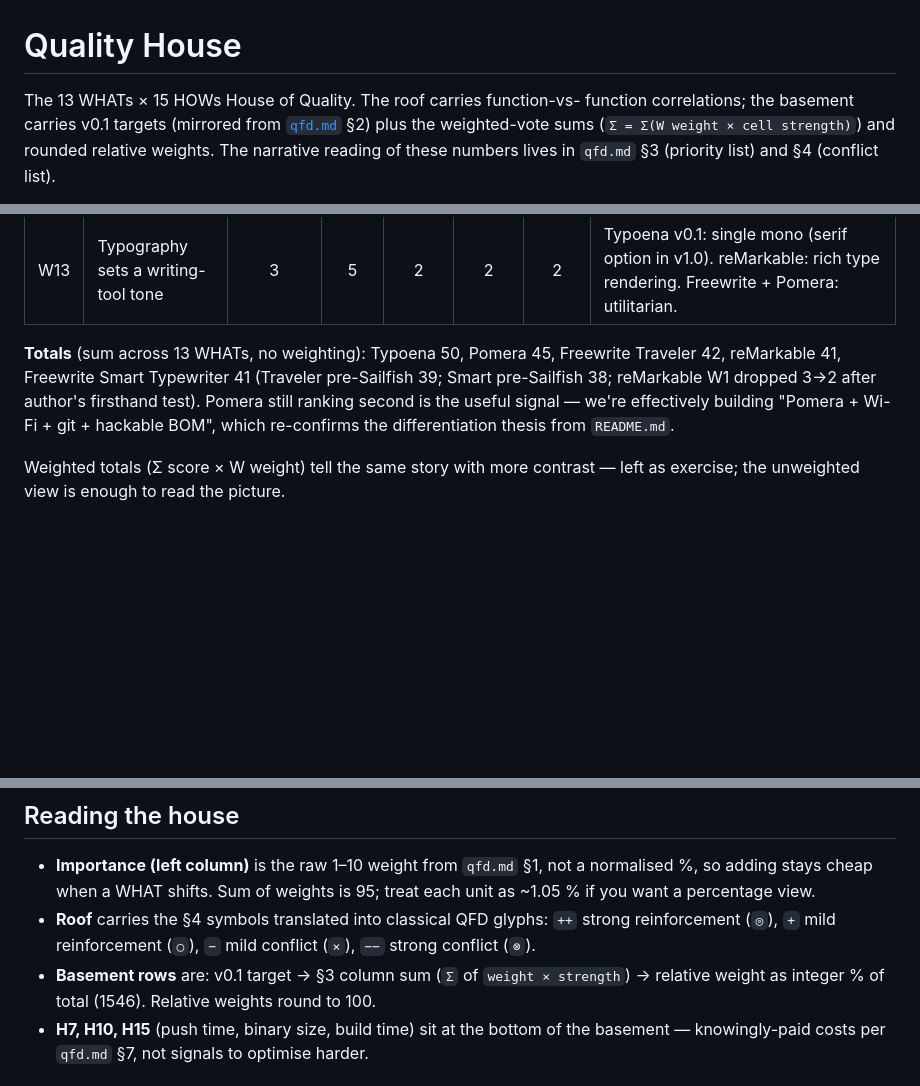
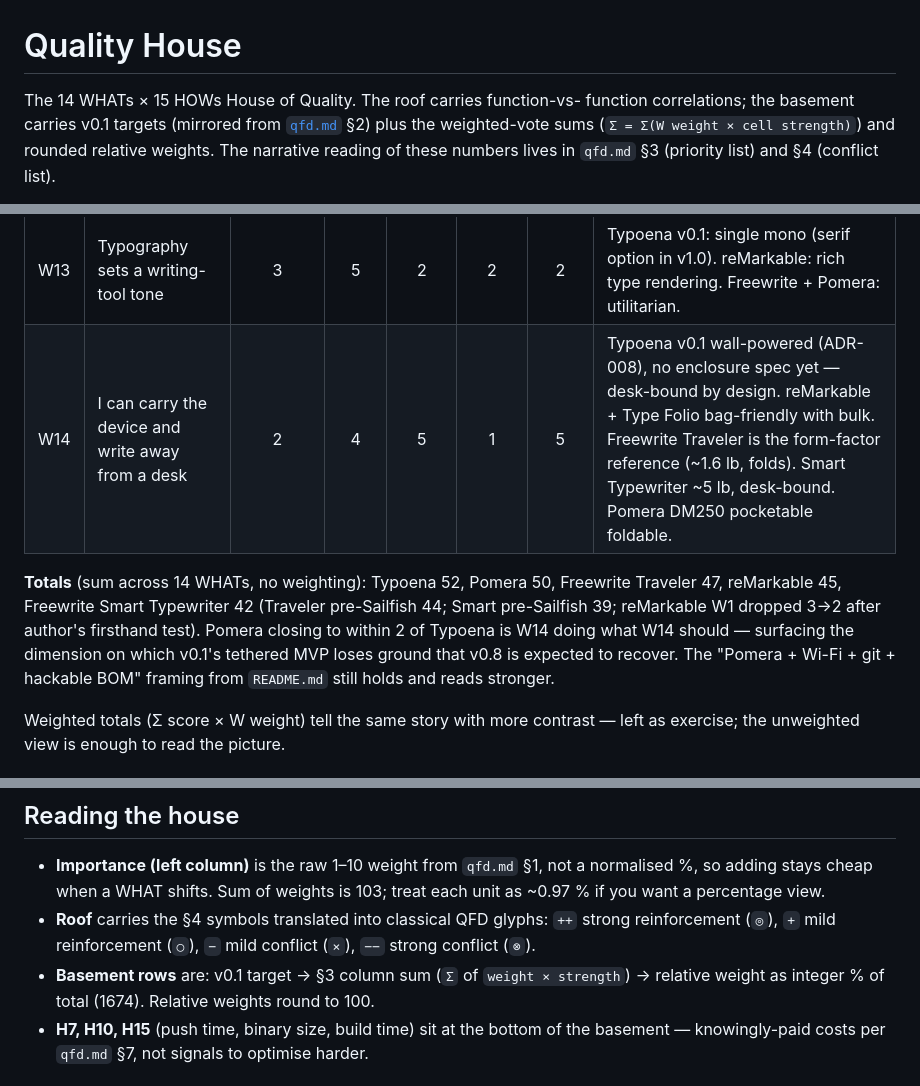
Before and after one commit to jcalixte/typewriter, a Markdown page: docs/quality-house.md, 3 parts joined by grey strips. Rendered like a GitHub page; blank space fills up the shorter version.

```diff
--- a/docs/quality-house.md
+++ b/docs/quality-house.md
@@ -1,6 +1,6 @@
 # Quality House
 
-The 13 WHATs × 15 HOWs House of Quality. The roof carries function-vs-
+The 14 WHATs × 15 HOWs House of Quality. The roof carries function-vs-
 function correlations; the basement carries v0.1 targets (mirrored from
 [`qfd.md`](qfd.md) §2) plus the weighted-vote sums
 (`Σ = Σ(W weight × cell strength)`) and rounded relative weights. The
@@ -597,14 +605,16 @@ hackable-Linux 3).
 | W11 | Multi-day battery life (v0.8 onward)            |  1   |  5   |   5   |   5   |  4   | Typoena v0.1 = wall-powered (battery deferred). reMarkable + both Freewrites legendary (~4 weeks; Sailfish trimmed −30 % typing / −50 % idle). Pomera ~24 h. |
 | W12 | Local-only files coexist with git scope         |  3   |  1   |   2   |   2   |  3   | Typoena v0.5+ design. reMarkable cloud-only. Freewrites have local + Postbox but no VCS. Pomera = pure local.                   |
 | W13 | Typography sets a writing-tool tone             |  3   |  5   |   2   |   2   |  2   | Typoena v0.1: single mono (serif option in v1.0). reMarkable: rich type rendering. Freewrite + Pomera: utilitarian.             |
+| W14 | I can carry the device and write away from a desk |  2   |  4   |   5   |   1   |  5   | Typoena v0.1 wall-powered (ADR-008), no enclosure spec yet — desk-bound by design. reMarkable + Type Folio bag-friendly with bulk. Freewrite Traveler is the form-factor reference (~1.6 lb, folds). Smart Typewriter ~5 lb, desk-bound. Pomera DM250 pocketable foldable. |
 
-**Totals** (sum across 13 WHATs, no weighting): Typoena 50, Pomera 45,
-Freewrite Traveler 42, reMarkable 41, Freewrite Smart Typewriter 41
-(Traveler pre-Sailfish 39; Smart pre-Sailfish 38; reMarkable W1 dropped
-3→2 after author's firsthand test). Pomera still ranking second is the
-useful signal — we're effectively building "Pomera + Wi-Fi + git +
-hackable BOM", which re-confirms the differentiation thesis from
-`README.md`.
+**Totals** (sum across 14 WHATs, no weighting): Typoena 52, Pomera 50,
+Freewrite Traveler 47, reMarkable 45, Freewrite Smart Typewriter 42
+(Traveler pre-Sailfish 44; Smart pre-Sailfish 39; reMarkable W1 dropped
+3→2 after author's firsthand test). Pomera closing to within 2 of
+Typoena is W14 doing what W14 should — surfacing the dimension on
+which v0.1's tethered MVP loses ground that v0.8 is expected to
+recover. The "Pomera + Wi-Fi + git + hackable BOM" framing from
+`README.md` still holds and reads stronger.
 
 Weighted totals (Σ score × W weight) tell the same story with more
 contrast — left as exercise; the unweighted view is enough to read the
@@ -629,12 +639,12 @@ picture.
 
 - **Importance (left column)** is the raw 1–10 weight from `qfd.md` §1, not
   a normalised %, so adding stays cheap when a WHAT shifts. Sum of weights
-  is 95; treat each unit as ~1.05 % if you want a percentage view.
+  is 103; treat each unit as ~0.97 % if you want a percentage view.
 - **Roof** carries the §4 symbols translated into classical QFD glyphs:
   `++` strong reinforcement (`◎`), `+` mild reinforcement (`○`), `−` mild
   conflict (`×`), `−−` strong conflict (`⊗`).
 - **Basement rows** are: v0.1 target → §3 column sum (`Σ` of
-  `weight × strength`) → relative weight as integer % of total (1546).
+  `weight × strength`) → relative weight as integer % of total (1674).
   Relative weights round to 100.
 - **H7, H10, H15** (push time, binary size, build time) sit at the bottom
   of the basement — knowingly-paid costs per `qfd.md` §7, not signals to
```
Also changed, not shown: other parts of docs/quality-house.md (+22 -14 lines), docs/qfd.md (+58 -19 lines).
